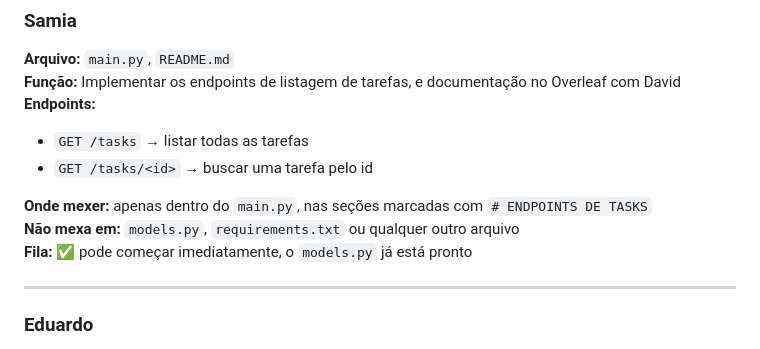
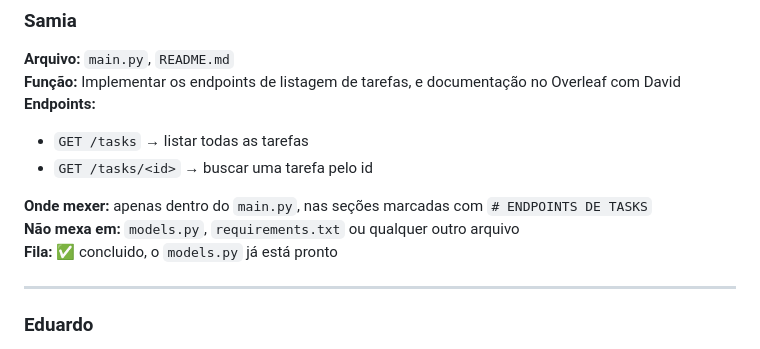
Before and after one commit to nevext/task-manager-api, a Markdown page: README.md, the part around the change. GitHub-like rendering.

Commit message:
Change task queue status to 'concluido'
Update task queue status in README.

```diff
--- a/README.md
+++ b/README.md
@@ -116,7 +116,7 @@ Ao final do projeto, o sistema deverá funcionar da seguinte forma:
 
 **Onde mexer:** apenas dentro do `main.py`, nas seções marcadas com `# ENDPOINTS DE TASKS`
 **Não mexa em:** `models.py`, `requirements.txt` ou qualquer outro arquivo
-**Fila:** ✅ pode começar imediatamente, o `models.py` já está pronto
+**Fila:** ✅ concluido, o `models.py` já está pronto
 
 ---
 
```
